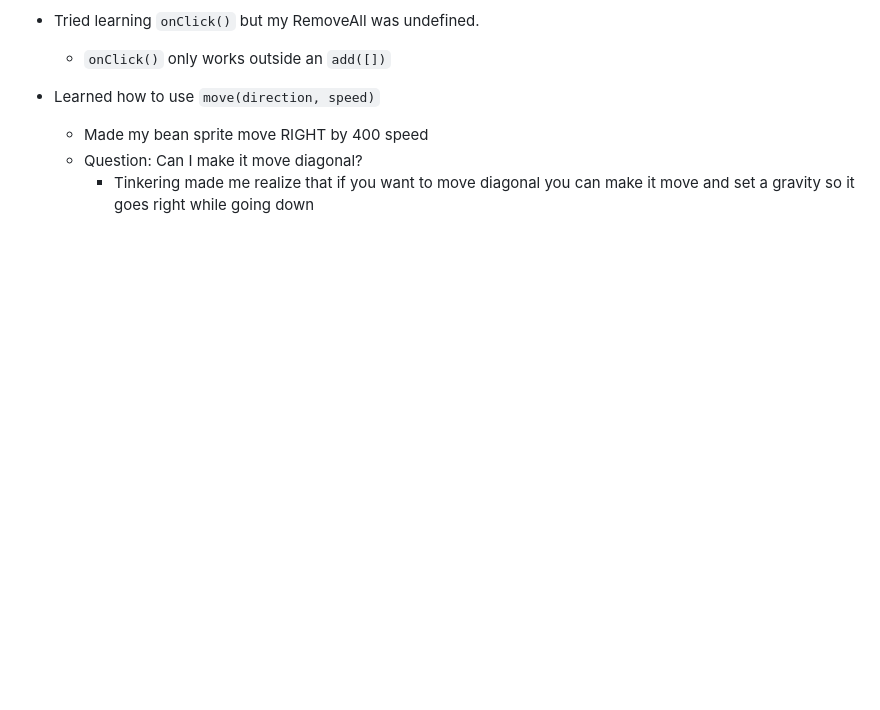
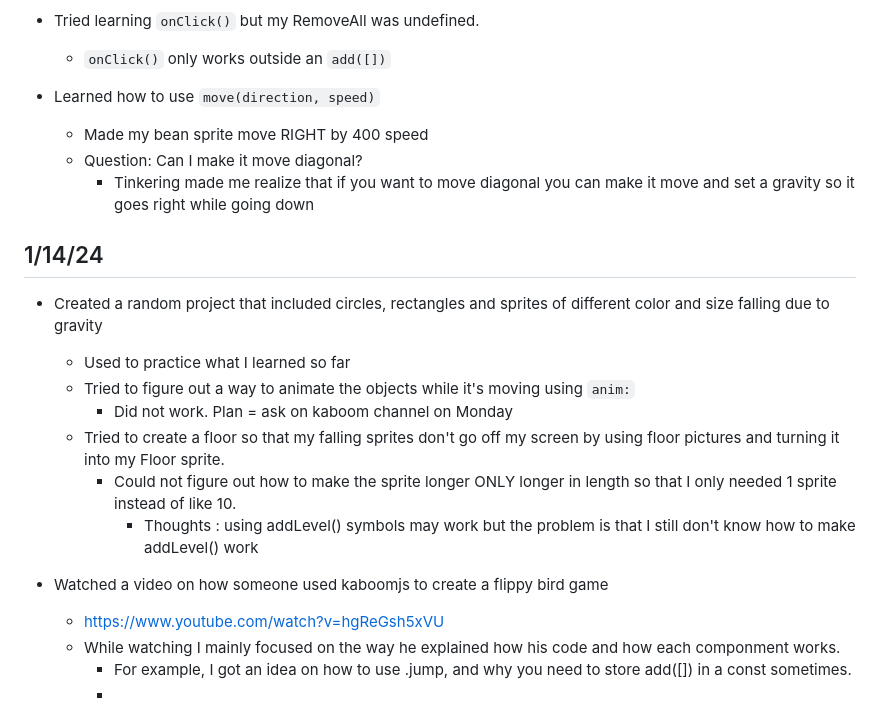
Before and after one commit to angelal8336/sep11-freedom-project, a Markdown page: tool/learning-log.md, the part around the change. Drawn GitHub-style; blank space fills up the shorter version.

```diff
--- a/tool/learning-log.md
+++ b/tool/learning-log.md
@@ -298,3 +298,20 @@ What I learned is that to write a text you use `text()`, and to change the prope
 	* Made my bean sprite move RIGHT by 400 speed
 	* Question: Can I make it move diagonal?
  		* Tinkering made me realize that if you want to move diagonal you can make it move and set a gravity so it goes right while going down
+
+
+## 1/14/24
+
+* Created a random project that included circles, rectangles and sprites of different color and size falling due to gravity
+	* Used to practice what I learned so far
+ 	* Tried to figure out a way to animate the objects while it's moving using `anim:`
+  		* Did not work. Plan = ask on kaboom channel on Monday
+   	* Tried to create a floor so that my falling sprites don't go off my screen by using floor pictures and turning it into my Floor sprite.
+   		* Could not figure out how to make the sprite longer ONLY longer in length so that I only needed 1 sprite instead of like 10.
+   	 		* Thoughts : using addLevel() symbols may work but the problem is that I still don't know how to make addLevel() work
+
+* Watched a video on how someone used kaboomjs to create a flippy bird game
+	* https://www.youtube.com/watch?v=hgReGsh5xVU
+ 	* While watching I mainly focused on the way he explained how his code and how each componment works.
+  		* For example, I got an idea on how to use .jump, and why you need to store add([]) in a const sometimes.
+    	*
```
